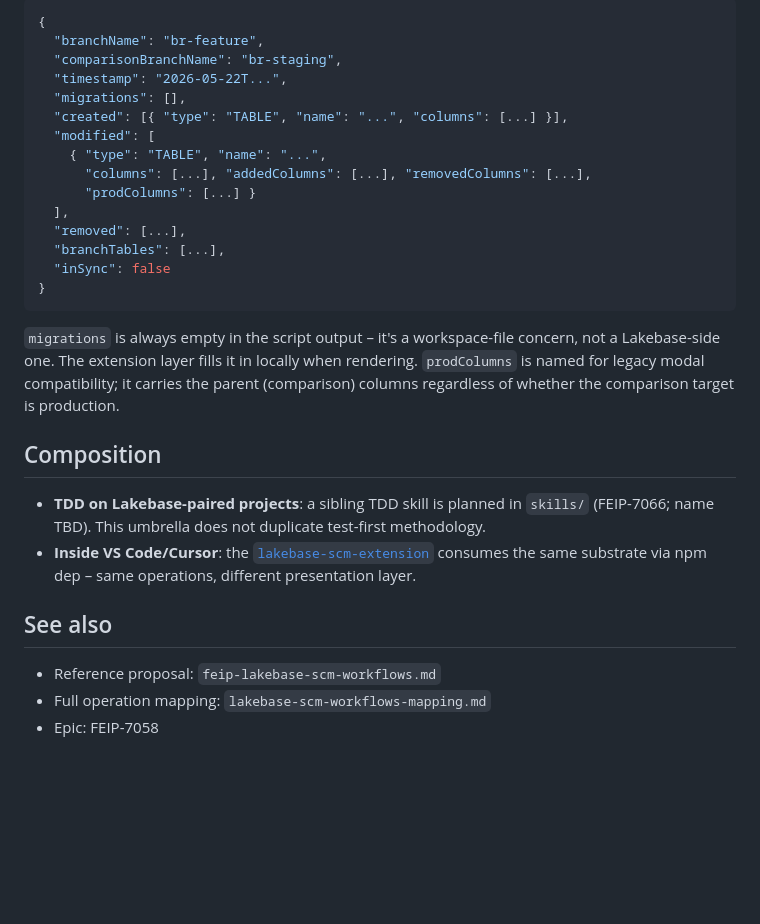
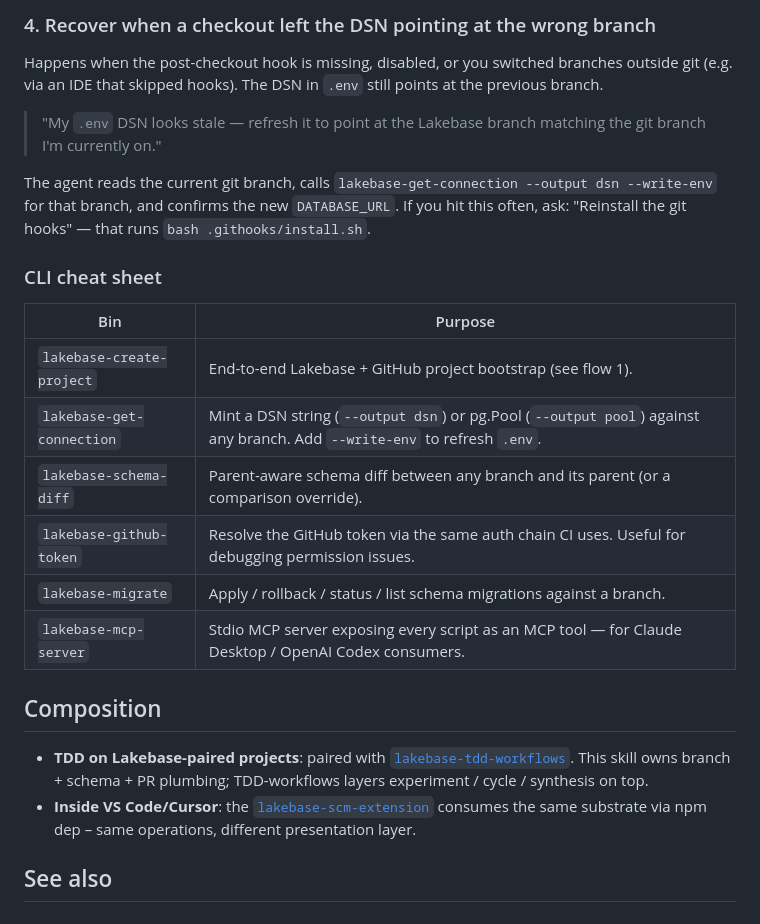
Before and after one commit to databricks-solutions/lakebase-scm-utils, a Markdown page: skills/lakebase-scm-workflows/SKILL.md, the part around one of its changes. Drawn GitHub-style; blank space fills up the shorter version.

````diff
--- a/skills/lakebase-scm-workflows/SKILL.md
+++ b/skills/lakebase-scm-workflows/SKILL.md
@@ -270,31 +221,26 @@ lakebase-schema-diff --instance proj-abc --branch br-feature --against br-stagin
 
-```json
-{
-  "branchName": "br-feature",
-  "comparisonBranchName": "br-staging",
-  "timestamp": "2026-05-22T...",
-  "migrations": [],
-  "created": [{ "type": "TABLE", "name": "...", "columns": [...] }],
-  "modified": [
-    { "type": "TABLE", "name": "...",
-      "columns": [...], "addedColumns": [...], "removedColumns": [...],
-      "prodColumns": [...] }
-  ],
-  "removed": [...],
-  "branchTables": [...],
-  "inSync": false
-}
-```
+### 4. Recover when a checkout left the DSN pointing at the wrong branch
 
-`migrations` is always empty in the script output – it's a workspace-file concern, not a Lakebase-side one. The extension layer fills it in locally when rendering. `prodColumns` is named for legacy modal compatibility; it carries the parent (comparison) columns regardless of whether the comparison target is production.
+Happens when the post-checkout hook is missing, disabled, or you switched branches outside git (e.g. via an IDE that skipped hooks). The DSN in `.env` still points at the previous branch.
+
+> "My `.env` DSN looks stale — refresh it to point at the Lakebase branch matching the git branch I'm currently on."
+
+The agent reads the current git branch, calls `lakebase-get-connection --output dsn --write-env` for that branch, and confirms the new `DATABASE_URL`. If you hit this often, ask: "Reinstall the git hooks" — that runs `bash .githooks/install.sh`.
+
+### CLI cheat sheet
+
+| Bin | Purpose |
+|---|---|
+| `lakebase-create-project` | End-to-end Lakebase + GitHub project bootstrap (see flow 1). |
+| `lakebase-get-connection` | Mint a DSN string (`--output dsn`) or pg.Pool (`--output pool`) against any branch. Add `--write-env` to refresh `.env`. |
+| `lakebase-schema-diff` | Parent-aware schema diff between any branch and its parent (or a comparison override). |
+| `lakebase-github-token` | Resolve the GitHub token via the same auth chain CI uses. Useful for debugging permission issues. |
+| `lakebase-migrate` | Apply / rollback / status / list schema migrations against a branch. |
+| `lakebase-mcp-server` | Stdio MCP server exposing every script as an MCP tool — for Claude Desktop / OpenAI Codex consumers. |
 
 ## Composition
 
-- **TDD on Lakebase-paired projects**: a sibling TDD skill is planned in `skills/` (FEIP-7066; name TBD). This umbrella does not duplicate test-first methodology.
+- **TDD on Lakebase-paired projects**: paired with [`lakebase-tdd-workflows`](../lakebase-tdd-workflows/SKILL.md). This skill owns branch + schema + PR plumbing; TDD-workflows layers experiment / cycle / synthesis on top.
 - **Inside VS Code/Cursor**: the [`lakebase-scm-extension`](https://github.com/databricks-solutions/lakebase-scm-extension) consumes the same substrate via npm dep – same operations, different presentation layer.
 
 ## See also
-
-- Reference proposal: `feip-lakebase-scm-workflows.md`
-- Full operation mapping: `lakebase-scm-workflows-mapping.md`
-- Epic: FEIP-7058
````
Also changed, not shown: other parts of skills/lakebase-scm-workflows/SKILL.md (+47 -96 lines), 1 other file.
